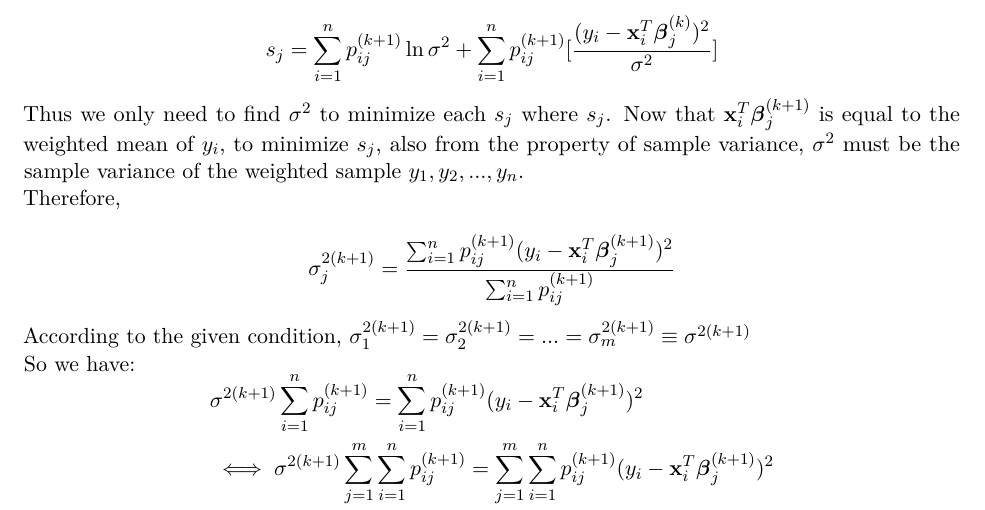
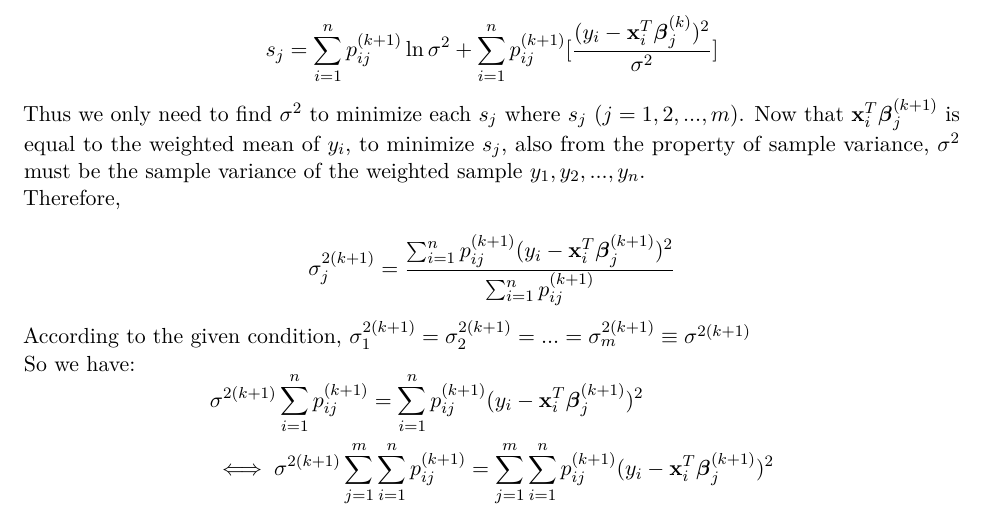
Before and after one commit to statcomputing/rng-rng__yin_haoyu-bian_jiang, an R Markdown document (hw3-Jiang_Bian_Haoyu_Yin.Rmd): part of page 3 of 10, cut so that both start at the same text. The pictures show the output file hw3-Jiang_Bian_Haoyu_Yin.pdf that the author committed with the source.

Commit message:
Add files via upload

```diff
--- a/hw3-Jiang_Bian_Haoyu_Yin.Rmd
+++ b/hw3-Jiang_Bian_Haoyu_Yin.Rmd
@@ -80,7 +80,7 @@ Last, only $I_2$ and $I_3$ contain $\sigma^2$, and if we denote $I_2^*=\sum_{i=1
 $$
 s_j=\sum_{i=1}^{n}p_{ij}^{(k+1)}\ln{\sigma^2}+\sum_{i=1}^{n}p_{ij}^{(k+1)}[\frac{(y_i-\mathbf{x}_i^T\boldsymbol{\beta}_j^{(k)})^2}{\sigma^2}]
 $$
-Thus we only need to find $\sigma^2$ to minimize each $s_j$ where $s_j$. Now that $\mathbf{x}_i^T\boldsymbol{\beta}_j^{(k+1)}$ is equal to the weighted mean of $y_i$, to minimize $s_j$, also from the property of sample variance, $\sigma^2$ must be the sample variance of the weighted sample $y_1,y_2,...,y_n$.
+Thus we only need to find $\sigma^2$ to minimize each $s_j$ where $s_j\ (j=1,2,...,m)$. Now that $\mathbf{x}_i^T\boldsymbol{\beta}_j^{(k+1)}$ is equal to the weighted mean of $y_i$, to minimize $s_j$, also from the property of sample variance, $\sigma^2$ must be the sample variance of the weighted sample $y_1,y_2,...,y_n$.
 Therefore,
 $$
 \sigma_j^{2(k+1)}=\frac{\sum_{i=1}^{n}p_{ij}^{(k+1)}(y_i-\mathbf{x}_i^T\boldsymbol{\beta}_{j}^{(k+1)})^2}{\sum_{i=1}^{n}p_{ij}^{(k+1)}}
```
Also changed, not shown: hw3-Jiang_Bian_Haoyu_Yin.pdf.
